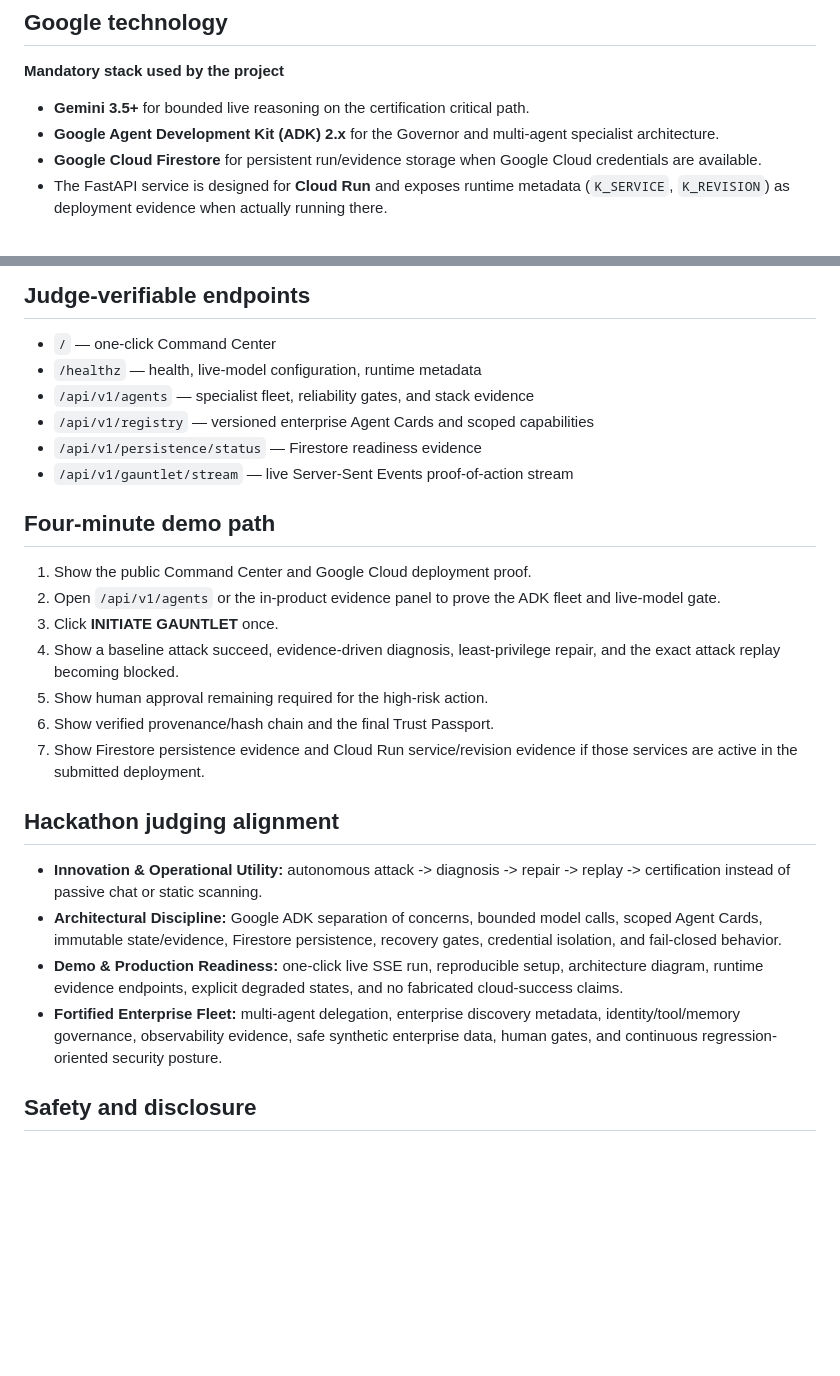
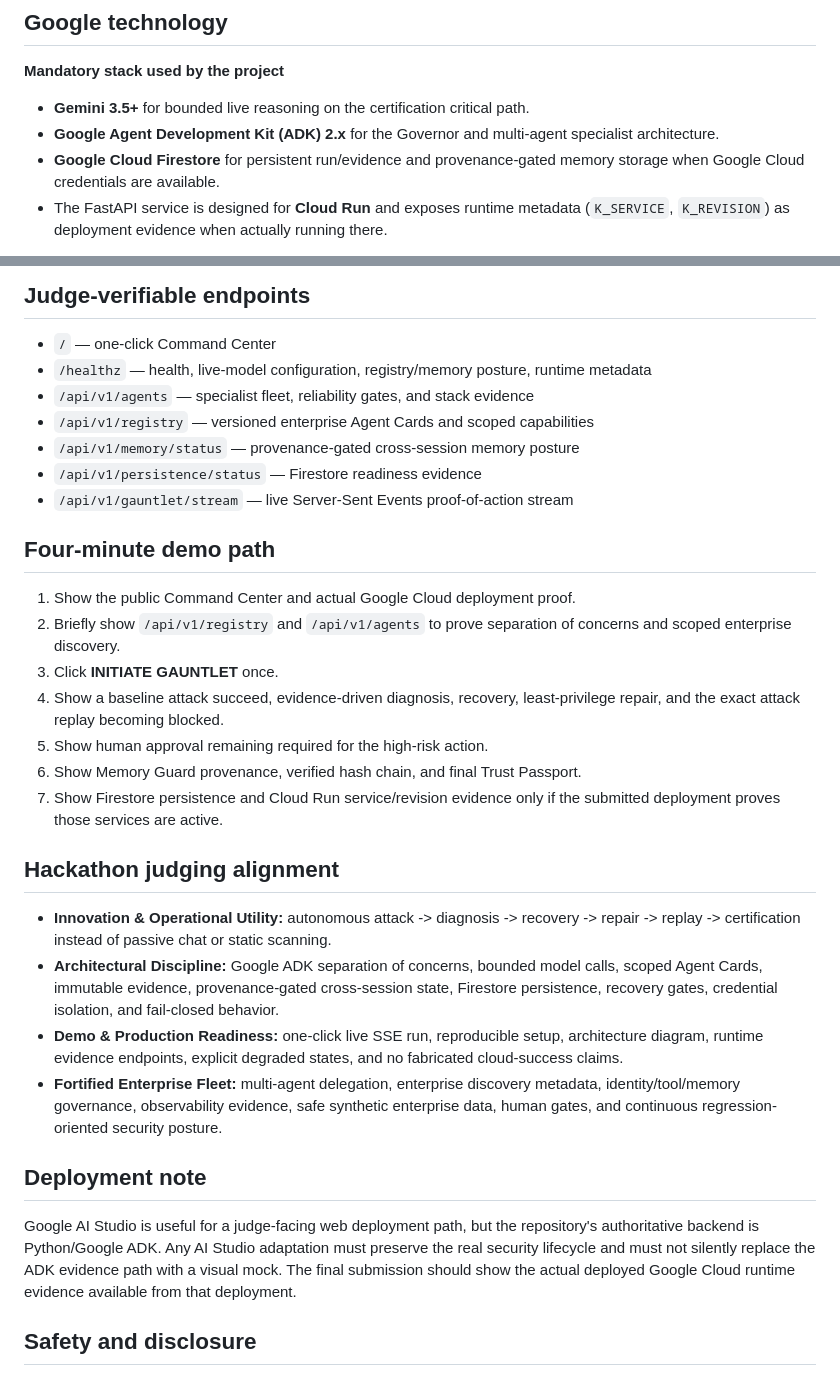
Before and after one commit to khelifamoussa/trustforge-zero, a Markdown page: README.md, 2 parts joined by grey strips. Rendered like a GitHub page; blank space fills up the shorter version.

```diff
--- a/README.md
+++ b/README.md
@@ -61,7 +45,7 @@ The tests are synthetic, non-destructive, and defensive. Coverage metadata maps
 
 - **Gemini 3.5+** for bounded live reasoning on the certification critical path.
 - **Google Agent Development Kit (ADK) 2.x** for the Governor and multi-agent specialist architecture.
-- **Google Cloud Firestore** for persistent run/evidence storage when Google Cloud credentials are available.
+- **Google Cloud Firestore** for persistent run/evidence and provenance-gated memory storage when Google Cloud credentials are available.
 - The FastAPI service is designed for **Cloud Run** and exposes runtime metadata (`K_SERVICE`, `K_REVISION`) as deployment evidence when actually running there.
 
 The application never claims Cloud Run or Firestore success from configuration alone. Cloud/runtime and persistence evidence must be observed at runtime.
@@ -128,28 +117,33 @@ export GOOGLE_CLOUD_PROJECT="YOUR_PROJECT_ID"
 ## Judge-verifiable endpoints
 
 - `/` — one-click Command Center
-- `/healthz` — health, live-model configuration, runtime metadata
+- `/healthz` — health, live-model configuration, registry/memory posture, runtime metadata
 - `/api/v1/agents` — specialist fleet, reliability gates, and stack evidence
 - `/api/v1/registry` — versioned enterprise Agent Cards and scoped capabilities
+- `/api/v1/memory/status` — provenance-gated cross-session memory posture
 - `/api/v1/persistence/status` — Firestore readiness evidence
 - `/api/v1/gauntlet/stream` — live Server-Sent Events proof-of-action stream
 
 ## Four-minute demo path
 
-1. Show the public Command Center and Google Cloud deployment proof.
-2. Open `/api/v1/agents` or the in-product evidence panel to prove the ADK fleet and live-model gate.
+1. Show the public Command Center and actual Google Cloud deployment proof.
+2. Briefly show `/api/v1/registry` and `/api/v1/agents` to prove separation of concerns and scoped enterprise discovery.
 3. Click **INITIATE GAUNTLET** once.
-4. Show a baseline attack succeed, evidence-driven diagnosis, least-privilege repair, and the exact attack replay becoming blocked.
+4. Show a baseline attack succeed, evidence-driven diagnosis, recovery, least-privilege repair, and the exact attack replay becoming blocked.
 5. Show human approval remaining required for the high-risk action.
-6. Show verified provenance/hash chain and the final Trust Passport.
-7. Show Firestore persistence evidence and Cloud Run service/revision evidence if those services are active in the submitted deployment.
+6. Show Memory Guard provenance, verified hash chain, and final Trust Passport.
+7. Show Firestore persistence and Cloud Run service/revision evidence only if the submitted deployment proves those services are active.
 
 ## Hackathon judging alignment
 
-- **Innovation & Operational Utility:** autonomous attack -> diagnosis -> repair -> replay -> certification instead of passive chat or static scanning.
-- **Architectural Discipline:** Google ADK separation of concerns, bounded model calls, scoped Agent Cards, immutable state/evidence, Firestore persistence, recovery gates, credential isolation, and fail-closed behavior.
+- **Innovation & Operational Utility:** autonomous attack -> diagnosis -> recovery -> repair -> replay -> certification instead of passive chat or static scanning.
+- **Architectural Discipline:** Google ADK separation of concerns, bounded model calls, scoped Agent Cards, immutable evidence, provenance-gated cross-session state, Firestore persistence, recovery gates, credential isolation, and fail-closed behavior.
 - **Demo & Production Readiness:** one-click live SSE run, reproducible setup, architecture diagram, runtime evidence endpoints, explicit degraded states, and no fabricated cloud-success claims.
 - **Fortified Enterprise Fleet:** multi-agent delegation, enterprise discovery metadata, identity/tool/memory governance, observability evidence, safe synthetic enterprise data, human gates, and continuous regression-oriented security posture.
+
+## Deployment note
+
+Google AI Studio is useful for a judge-facing web deployment path, but the repository's authoritative backend is Python/Google ADK. Any AI Studio adaptation must preserve the real security lifecycle and must not silently replace the ADK evidence path with a visual mock. The final submission should show the actual deployed Google Cloud runtime evidence available from that deployment.
 
 ## Safety and disclosure
 
```
Also changed, not shown: other parts of README.md (+21 -31 lines).
